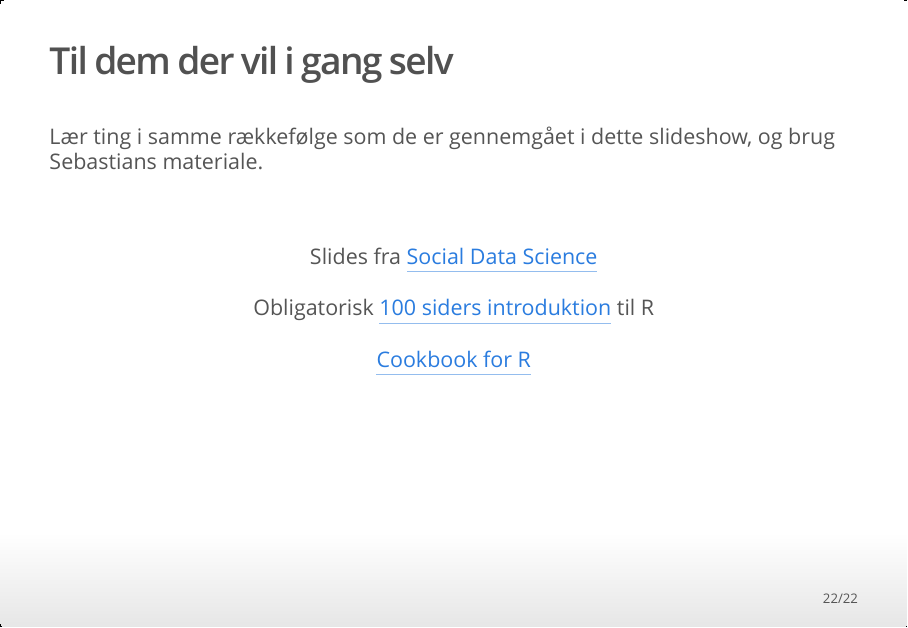
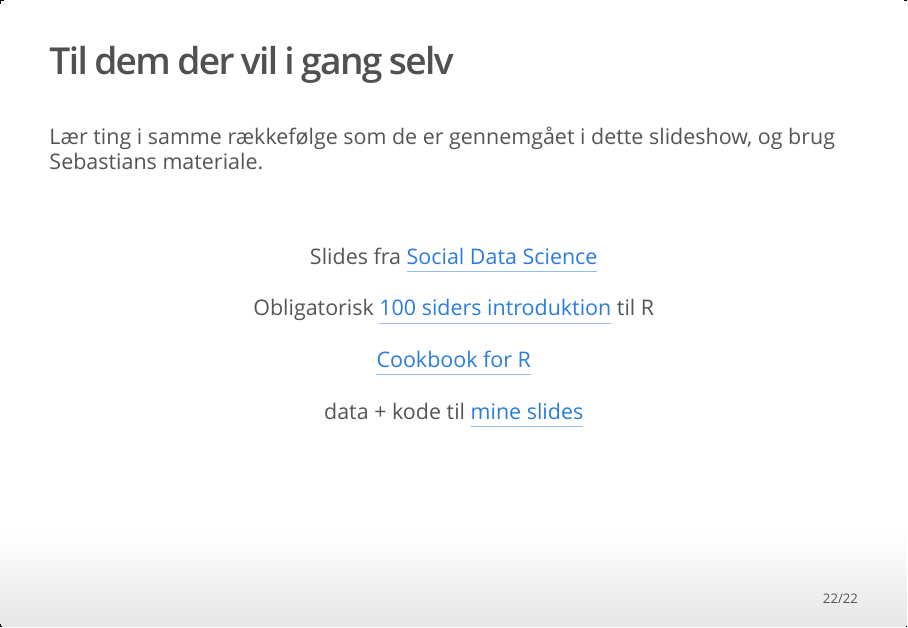
Before and after one commit to Kristianuruplarsen/vodkaR_presentation, an R Markdown document (vodkaR.Rmd): page 22 of 22. The pictures show the output file vodkaR.html that the author committed with the source, opened offline.

Commit message:
link
add link to this repo in slides

```diff
--- a/vodkaR.Rmd
+++ b/vodkaR.Rmd
@@ -294,5 +294,6 @@ Lær ting i samme rækkefølge som de er gennemgået i dette slideshow, og brug
 <center>
 Slides fra [Social Data Science](http://sebastianbarfort.github.io/sds_summer/syllabus/) </br> </br>
 Obligatorisk [100 siders introduktion](https://cran.r-project.org/doc/manuals/R-intro.pdf) til R </br> </br>
-[Cookbook for R](http://www.cookbook-r.com/)
+[Cookbook for R](http://www.cookbook-r.com/) </br> </br>
+data + kode til [mine slides](https://github.com/Kristianuruplarsen/vodkaR_presentation)
 </center>
```
Also changed, not shown: vodkaR.html.
